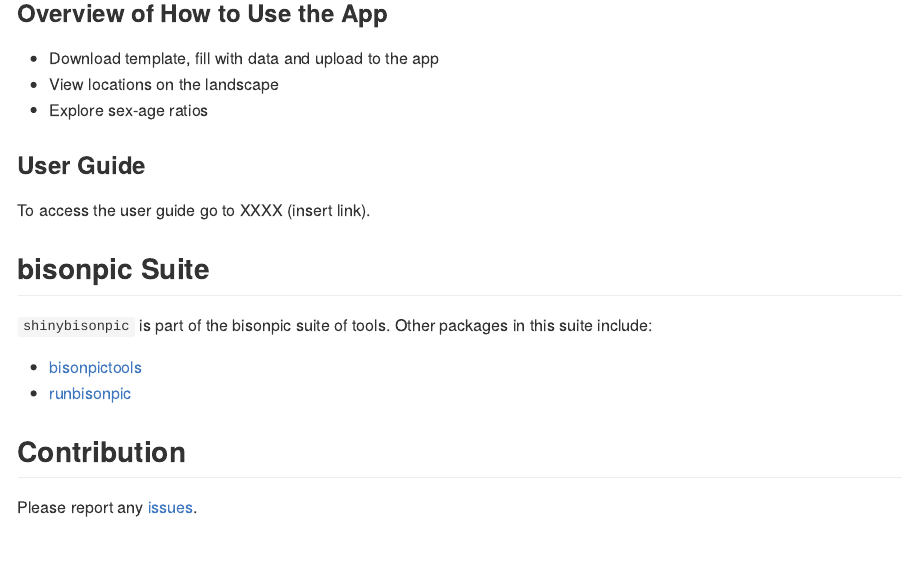
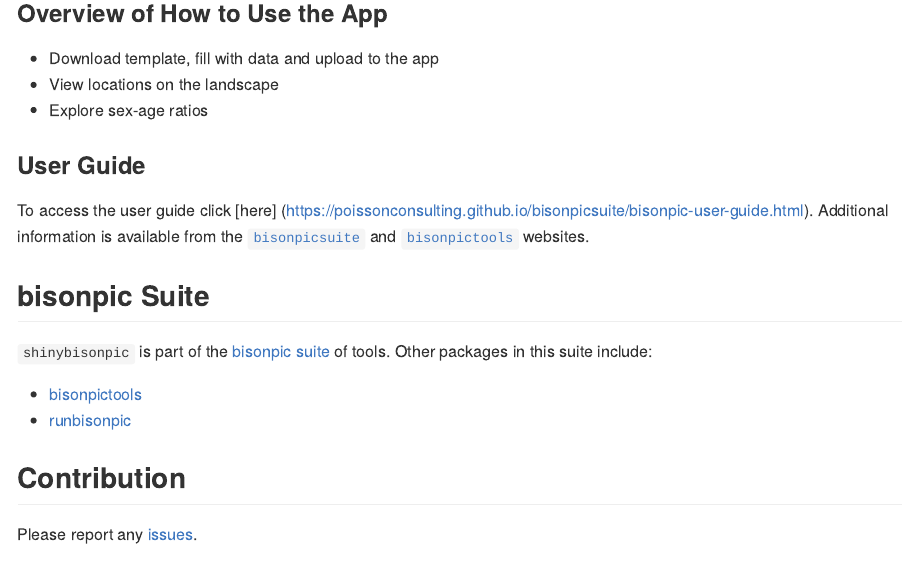
Before and after one commit to poissonconsulting/shinybisonpic, an R Markdown document (README.Rmd): the page in a window 1100 px wide, from 690 px down. The pictures show the output file README.md that the author committed with the source, drawn offline in the style of GitHub; badge pictures from the web are left out.

Commit message:
Update README with links and badge

```diff
--- a/README.Rmd
+++ b/README.Rmd
@@ -42,11 +43,12 @@ launch_shinybisonpic()
 
 ### User Guide
 
-To access the user guide go to XXXX (insert link).
+To access the user guide click [here] (https://poissonconsulting.github.io/bisonpicsuite/bisonpic-user-guide.html).
+Additional information is available from the [`bisonpicsuite`](https://poissonconsulting.github.io/bisonpicsuite/) and [`bisonpictools`](https://poissonconsulting.github.io/bisonpictools/) websites.
 
 ## bisonpic Suite
 
-`shinybisonpic` is part of the bisonpic suite of tools.
+`shinybisonpic` is part of the [bisonpic suite](https://github.com/poissonconsulting/bisonpicsuite) of tools.
 Other packages in this suite include:
 
 - [bisonpictools](https://github.com/poissonconsulting/bisonpictools)
```
Also changed, not shown: README.md, README.Rmd (1 more changed lines).
